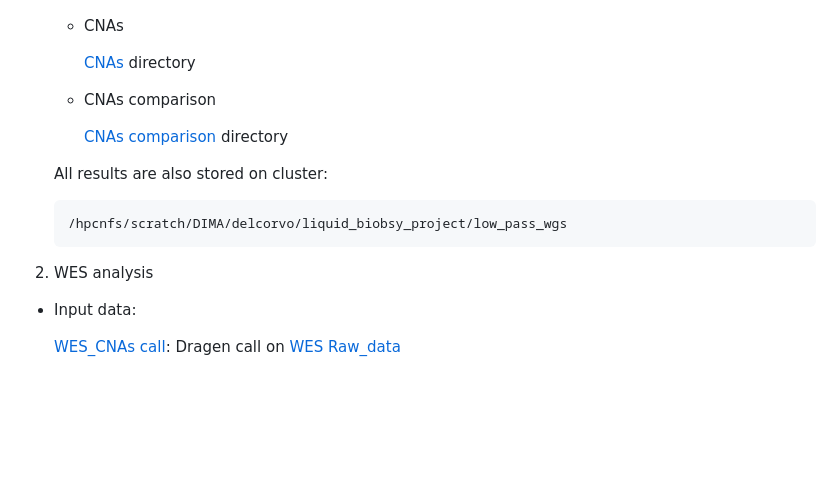
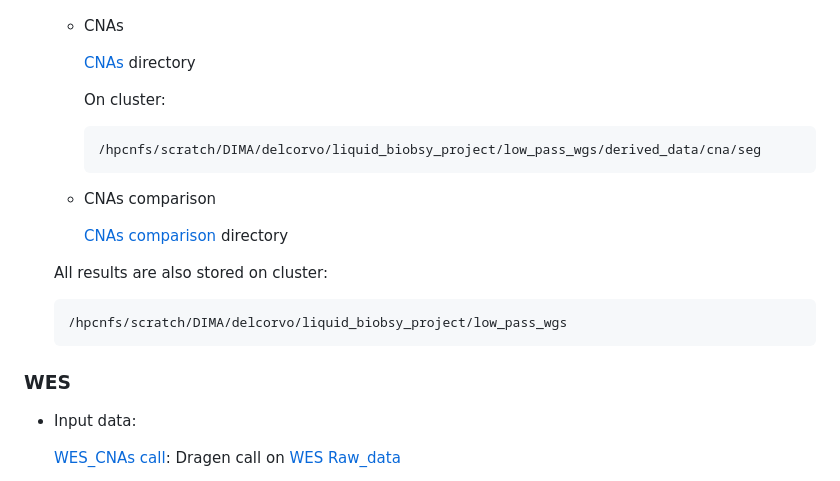
Before and after one commit to dimadatascience/liquid_biopsy_project, a Markdown page: README.md, the part around the change. GitHub-like rendering; blank space fills up the shorter version.

````diff
--- a/README.md
+++ b/README.md
@@ -131,9 +131,16 @@ At the surface level, the analyses can be broadly grouped into these sections:
 
     [CNAs](./results/cna/) directory
 
+    On cluster:
+
+    ```
+    /hpcnfs/scratch/DIMA/delcorvo/liquid_biobsy_project/low_pass_wgs/derived_data/cna/seg
+    ```
+
   - CNAs comparison
 
     [CNAs comparison](./results/cna/comparison/) directory
+
 
 
   All results are also stored on cluster:
@@ -141,7 +148,8 @@ At the surface level, the analyses can be broadly grouped into these sections:
   /hpcnfs/scratch/DIMA/delcorvo/liquid_biobsy_project/low_pass_wgs
   ```
 
-2) WES analysis
+<h3>WES</h3>
+
 * Input data:
 
   [WES_CNAs call](./data/wes/raw_data_WES.txt): Dragen call on [WES Raw_data](./data/wes/raw_data_WES.txt)
````
